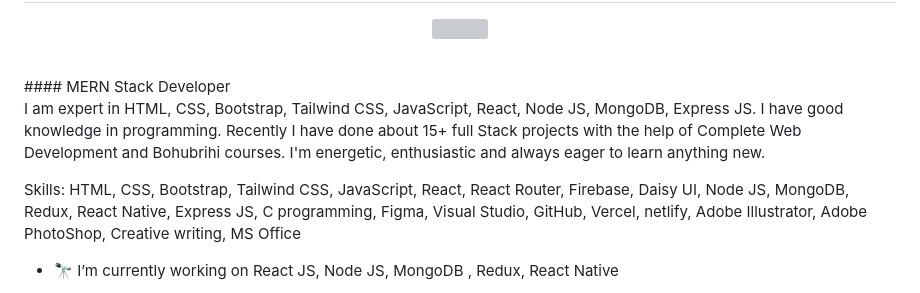
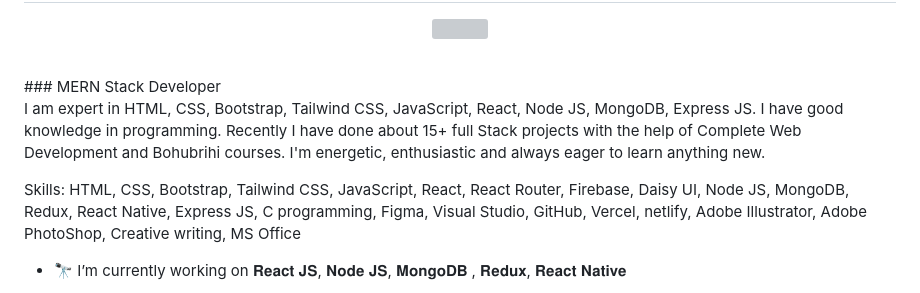
Before and after one commit to hasanulhasan/hasanulhasan, a Markdown page: README.md, the part around the change printed below. Rendered like a GitHub page; grey boxes are pictures that could not be loaded.

```diff
--- a/README.md
+++ b/README.md
@@ -5,11 +5,11 @@
 </p>
 
 <br>
-#### MERN Stack Developer
+### MERN Stack Developer
 
 I am expert in HTML, CSS, Bootstrap, Tailwind CSS, JavaScript, React, Node JS, MongoDB, Express JS. I have good knowledge in programming. Recently I have done about 15+ full Stack projects with the help of Complete Web Development and Bohubrihi courses. I'm energetic, enthusiastic and always eager to learn anything new.
 
 Skills: HTML, CSS, Bootstrap, Tailwind CSS, JavaScript, React, React Router, Firebase, Daisy UI, Node JS, MongoDB, Redux, React Native, Express JS, C programming, Figma, Visual Studio, GitHub, Vercel, netlify, Adobe Illustrator, Adobe PhotoShop, Creative writing, MS Office
 
-- 🔭 I’m currently working on React JS, Node JS, MongoDB , Redux, React Native
+- 🔭 I’m currently working on 𝐑𝐞𝐚𝐜𝐭 𝐉𝐒, 𝐍𝐨𝐝𝐞 𝐉𝐒, 𝐌𝐨𝐧𝐠𝐨𝐃𝐁 , 𝐑𝐞𝐝𝐮𝐱, 𝐑𝐞𝐚𝐜𝐭 𝐍𝐚𝐭𝐢𝐯𝐞
 
```
Also changed, not shown: other parts of README.md (+2 -2 lines).
